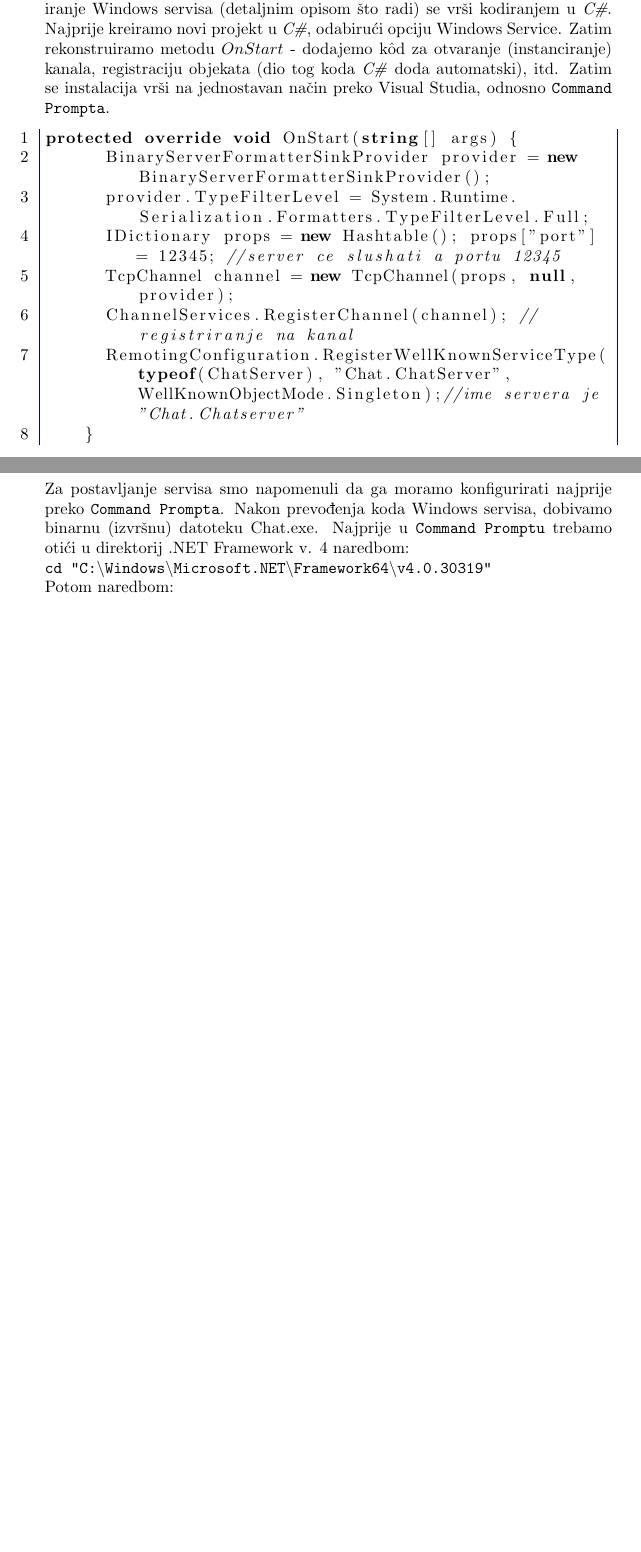
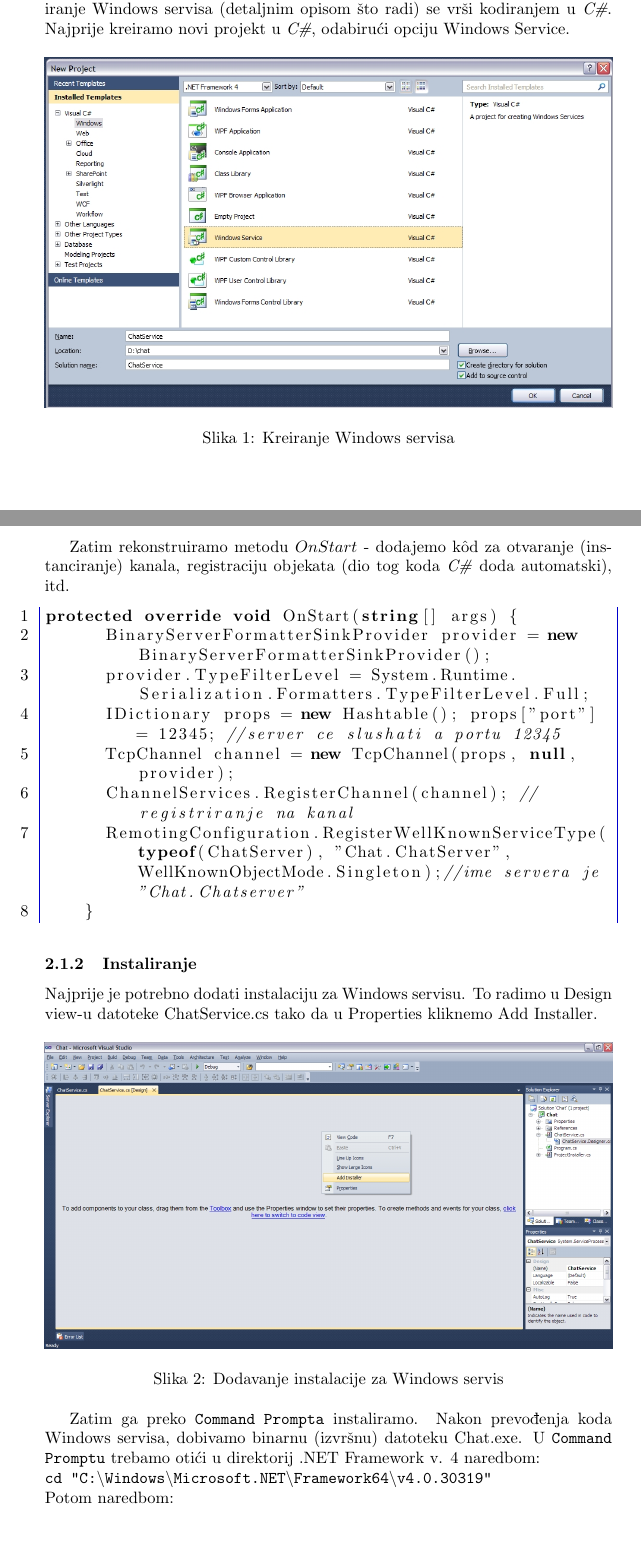
Before and after one commit to larzon/chat, a LaTeX document (doc/chat_aplikacija.tex): two parts of pages 3 and 4 of 7 before the commit and two parts of pages 3 and 4 of 9 after it, joined at a grey line, cut so that both start at the same text, the shorter picture padded with empty space. Compiled offline with pdfLaTeX.

Commit message:
Documentation done

```diff
--- a/doc/chat_aplikacija.tex
+++ b/doc/chat_aplikacija.tex
@@ -45,13 +45,19 @@ osoba odjavila iz chata.
 \subsection{Server}
 
 \subsubsection{Kreiranje}
-Windows servis je program koji zapravo radi u pozadini dok je korisnik prijavljen na korisnički račun unutar Windows operativnog sustava. Podešavanjem
-konfiguracija u \texttt{Command Promptu} Windows servis postaje aktivan. Samo kreiranje Windows servisa (detaljnim opisom što radi) se vrši kodiranjem u \textit{C\#}.
-Najprije kreiramo novi projekt u \textit{C\#}, odabirući opciju Windows Service. Zatim
-rekonstruiramo metodu $OnStart$ - dodajemo k\^{o}d za otvaranje (instanciranje)
-kanala, registraciju objekata (dio tog koda \textit{C\#} doda automatski), itd. Zatim
-se instalacija vrši na jednostavan način preko Visual Studia, odnosno \texttt{Command
-Prompta}.
+Windows servis je program koji zapravo radi u pozadini dok je korisnik prijavljen na korisnički račun unutar Windows operativnog sustava. Podešavanjem konfiguracija u \texttt{Command Promptu} Windows servis postaje aktivan. Samo kreiranje Windows servisa (detaljnim opisom što radi) se vrši kodiranjem u \textit{C\#}.
+Najprije kreiramo novi projekt u \textit{C\#}, odabirući opciju Windows Service.
+
+\begin{figure}[!ht]
+\begin{minipage}{\textwidth}
+\centering
+\includegraphics[width=\textwidth]{images/create_service.jpg}
+\caption{Kreiranje Windows servisa}
+\end{minipage}
+\end{figure}
+
+Zatim rekonstruiramo metodu $OnStart$ - dodajemo k\^{o}d za otvaranje (instanciranje)
+kanala, registraciju objekata (dio tog koda \textit{C\#} doda automatski), itd.
 \lstset{style=sharpc}
 \begin{lstlisting}[numbers=left, breaklines=true]
 protected override void OnStart(string[] args) {
@@ -65,8 +71,17 @@ protected override void OnStart(string[] args) {
 
 \end{lstlisting}
 \subsubsection{Instaliranje}
-Za postavljanje servisa smo napomenuli da ga moramo konfigurirati najprije
-preko \texttt{Command Prompta}. Nakon prevođenja koda Windows servisa, dobivamo binarnu (izvršnu) datoteku Chat.exe. Najprije u \texttt{Command Promptu} trebamo otići u direktorij .NET Framework v. 4 naredbom:\\
+Najprije je potrebno dodati instalaciju za Windows servisu. To radimo u Design view-u datoteke ChatService.cs tako da u Properties kliknemo Add Installer.
+
+\begin{figure}[!ht]
+\begin{minipage}{\textwidth}
+\centering
+\includegraphics[width=\textwidth]{images/add_installer.jpg}
+\caption{Dodavanje instalacije za Windows servis}
+\end{minipage}
+\end{figure}
+
+Zatim ga preko \texttt{Command Prompta} instaliramo. Nakon prevođenja koda Windows servisa, dobivamo binarnu (izvršnu) datoteku Chat.exe. U \texttt{Command Promptu} trebamo otići u direktorij .NET Framework v. 4 naredbom:\\
 \texttt{cd "C:$\backslash$Windows$\backslash$Microsoft.NET$\backslash$Framework64$\backslash$v4.0.30319"}\\
 Potom naredbom:\\
 \texttt{installutil "C:$\backslash$Ciljni\_ direktorij$\backslash$Chat$\backslash$bin$\backslash$Debug$\backslash$Chat.exe"}\\
@@ -76,6 +92,7 @@ Pokretanje servisa se vrši na sljedeći način: pokrenemo \texttt{Administrativ
 preko \texttt{Control Panela} (ili preko \texttt{Search programs and files} na startnoj liniji Windowsa. Zatim odaberemo opciju \texttt{Services} u kojoj nađemo \texttt{ChatService}
 (tako smo nazvali naš servis). Lijevim odabirom na opciju \texttt{Start} pokrećemo
 dani servis.
+
 \begin{figure}[!ht]
 \begin{minipage}{\textwidth}
 \centering
```
Also changed, not shown: doc/chat_aplikacija.tex (21 more changed lines).
